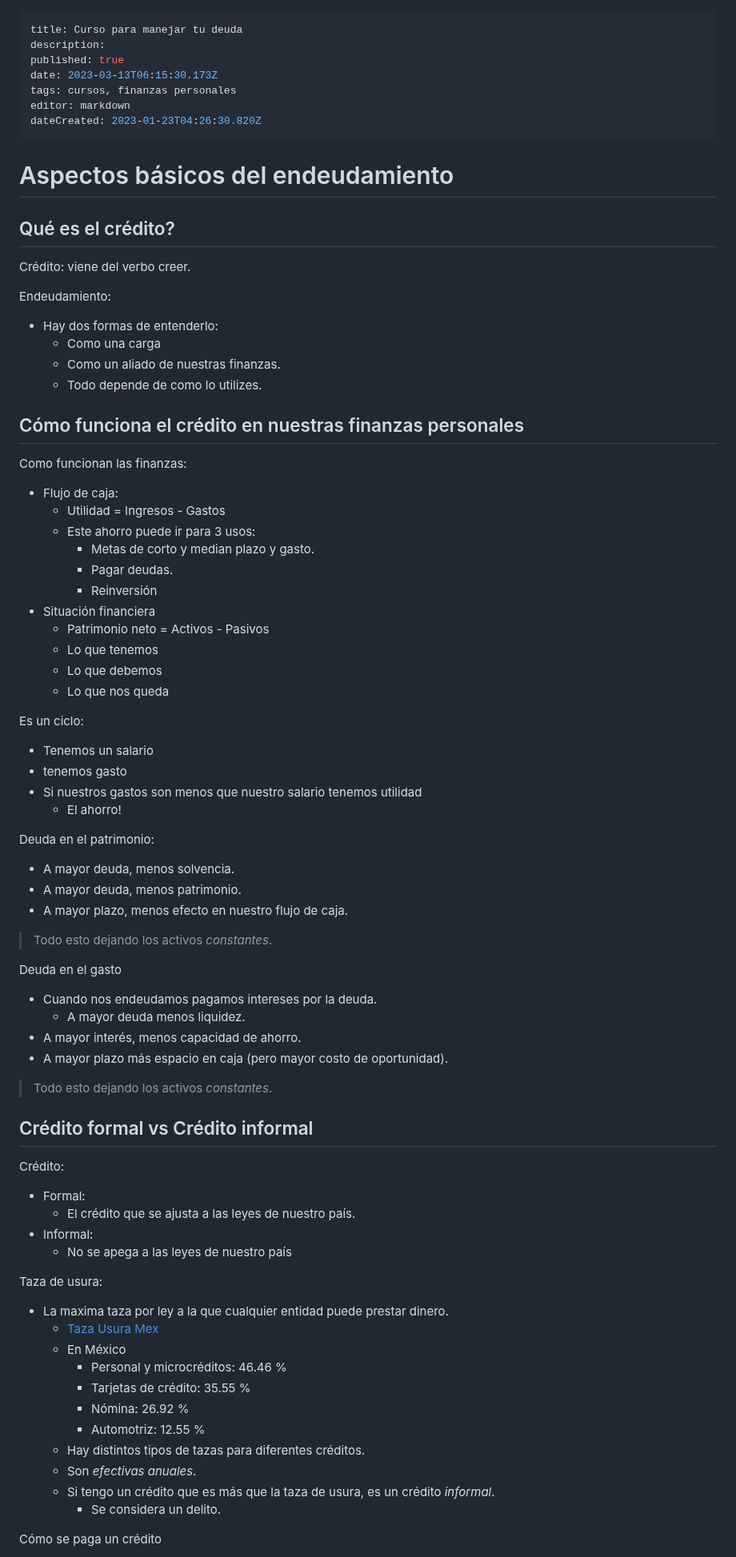
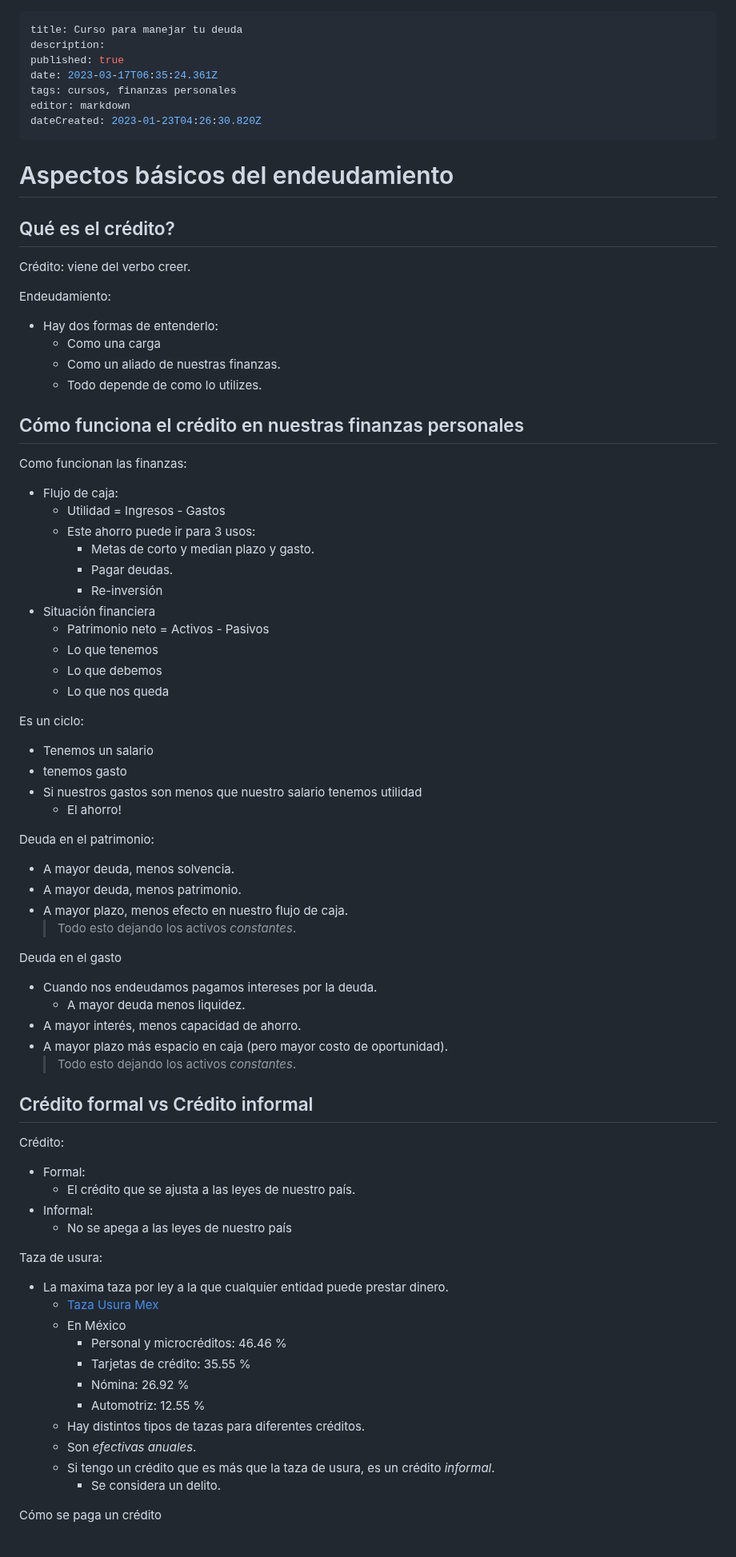
Before and after one commit to Fwxzxh/wiki, a Markdown page: Cursos/Finanzas/ManejarDeuda.md, the part around one of its changes. Shown at 80% size. GitHub-like rendering.

```diff
--- a/Cursos/Finanzas/ManejarDeuda.md
+++ b/Cursos/Finanzas/ManejarDeuda.md
@@ -2,30 +2,35 @@
 title: Curso para manejar tu deuda
 description:
 published: true
-date: 2023-03-13T06:15:30.173Z
+date: 2023-03-17T06:35:24.361Z
 tags: cursos, finanzas personales
 editor: markdown
 dateCreated: 2023-01-23T04:26:30.820Z
 ---
 
 # Aspectos básicos del endeudamiento
+
 ## Qué es el crédito?
+
 Crédito: viene del verbo creer.
 
 Endeudamiento:
+
 - Hay dos formas de entenderlo:
   - Como una carga
   - Como un aliado de nuestras finanzas.
   - Todo depende de como lo utilizes.
 
 ## Cómo funciona el crédito en nuestras finanzas personales
+
 Como funcionan las finanzas:
+
 - Flujo de caja:
   - Utilidad = Ingresos - Gastos
   - Este ahorro puede ir para 3 usos:
     - Metas de corto y median plazo y gasto.
     - Pagar deudas.
-    - Reinversión
+    - Re-inversión
 - Situación financiera
   - Patrimonio neto = Activos - Pasivos
   - Lo que tenemos
@@ -33,32 +38,38 @@ Como funcionan las finanzas:
   - Lo que nos queda
 
 Es un ciclo:
+
 - Tenemos un salario
 - tenemos gasto
 - Si nuestros gastos son menos que nuestro salario tenemos utilidad
   - El ahorro!
 
 Deuda en el patrimonio:
+
 - A mayor deuda, menos solvencia.
 - A mayor deuda, menos patrimonio.
 - A mayor plazo, menos efecto en nuestro flujo de caja.
-> Todo esto dejando los activos *constantes*.
+  > Todo esto dejando los activos _constantes_.
 
 Deuda en el gasto
+
 - Cuando nos endeudamos pagamos intereses por la deuda.
   - A mayor deuda menos liquidez.
 - A mayor interés, menos capacidad de ahorro.
 - A mayor plazo más espacio en caja (pero mayor costo de oportunidad).
-> Todo esto dejando los activos *constantes*.
+  > Todo esto dejando los activos _constantes_.
 
 ## Crédito formal vs Crédito informal
+
 Crédito:
+
 - Formal:
   - El crédito que se ajusta a las leyes de nuestro país.
 - Informal:
   - No se apega a las leyes de nuestro país
 
 Taza de usura:
+
 - La maxima taza por ley a la que cualquier entidad puede prestar dinero.
   - [Taza Usura Mex](https://www.banxico.org.mx/PortalTranspCompSistFin/)
   - En México
@@ -67,8 +78,8 @@ Taza de usura:
     - Nómina: 26.92 %
     - Automotriz: 12.55 %
   - Hay distintos tipos de tazas para diferentes créditos.
-  - Son *efectivas anuales*.
-  - Si tengo un crédito que es más que la taza de usura, es un crédito *informal*.
+  - Son _efectivas anuales_.
+  - Si tengo un crédito que es más que la taza de usura, es un crédito _informal_.
     - Se considera un delito.
 
 Cómo se paga un crédito
```
Also changed, not shown: other parts of Cursos/Finanzas/ManejarDeuda.md (+80 -6 lines).
